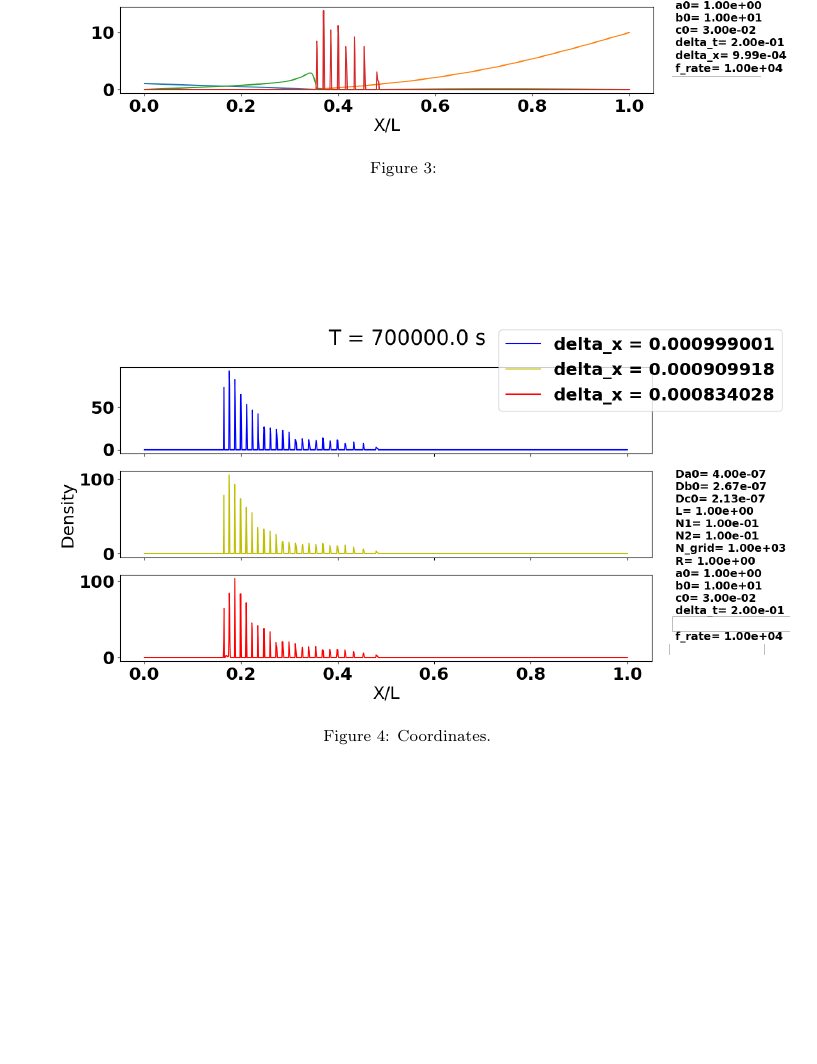
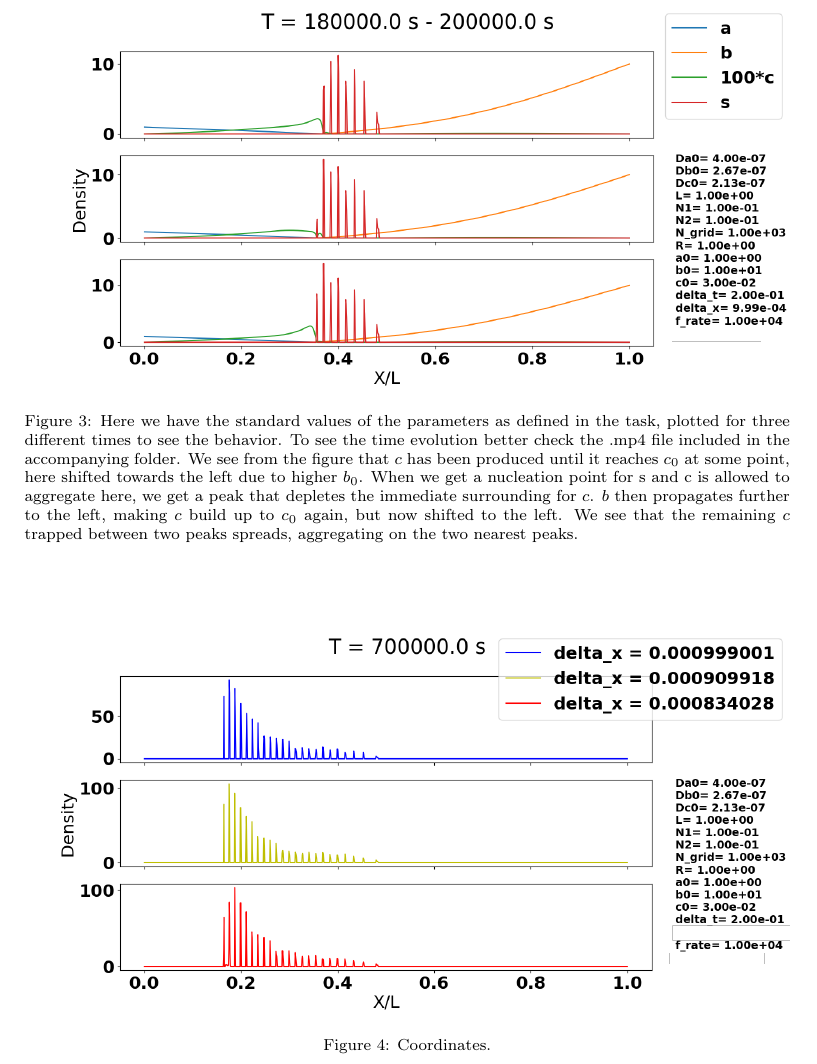
Before and after one commit to Vaagen/reaction_diffusion, a LaTeX paper (report/Reaction_Diffusion.tex): part of page 5 of 10, cut at the place of the change, the shorter picture padded with empty space. Compiled offline with pdfLaTeX; a missing bibliography style is replaced by a similar one.

Commit message:
Report backup.

```diff
--- a/report/Reaction_Diffusion.tex
+++ b/report/Reaction_Diffusion.tex
@@ -164,7 +164,7 @@ It shows the behavior of the system more dynamically than any of the static plot
 \begin{figure}[h]
 	\centering
 	\includegraphics[width=\linewidth]{../figures/standard_settings_time.png}
-	\caption{}
+	\caption{Here we have the standard values of the parameters as defined in the task, plotted for three different times to see the behavior. To see the time evolution better check the .mp4 file included in the accompanying folder. We see from the figure that $c$ has been produced until it reaches $c_0$ at some point, here shifted towards the left due to higher $b_0$. When we get a nucleation point for s and c is allowed to aggregate here, we get a peak that depletes the immediate surrounding for $c$. $b$ then propagates further to the left, making $c$ build up to $c_0$ again, but now shifted to the left. We see that the  remaining $c$ trapped between two peaks spreads, aggregating on the two nearest peaks.}
 	\label{fig:coords}
 \end{figure}
 
```
